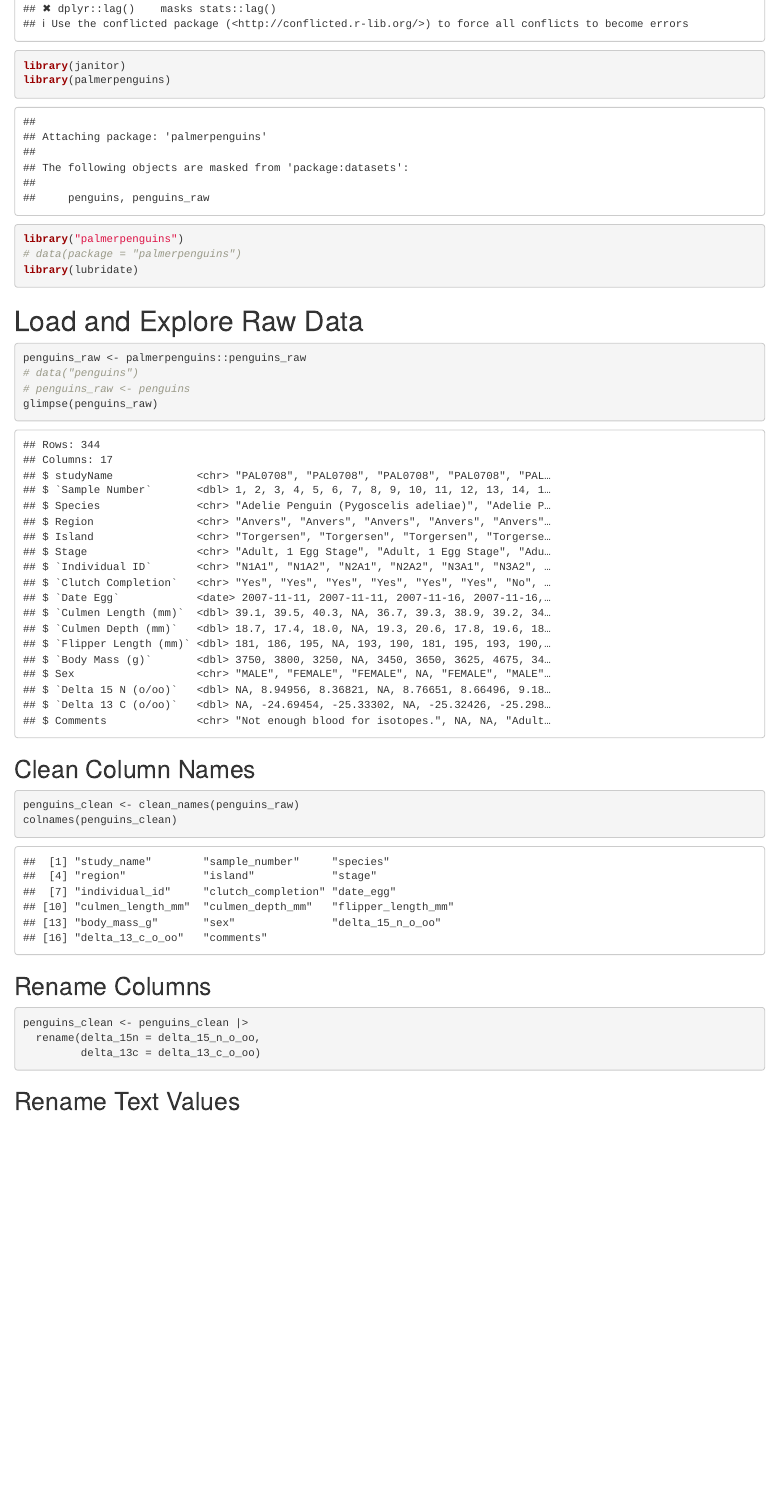
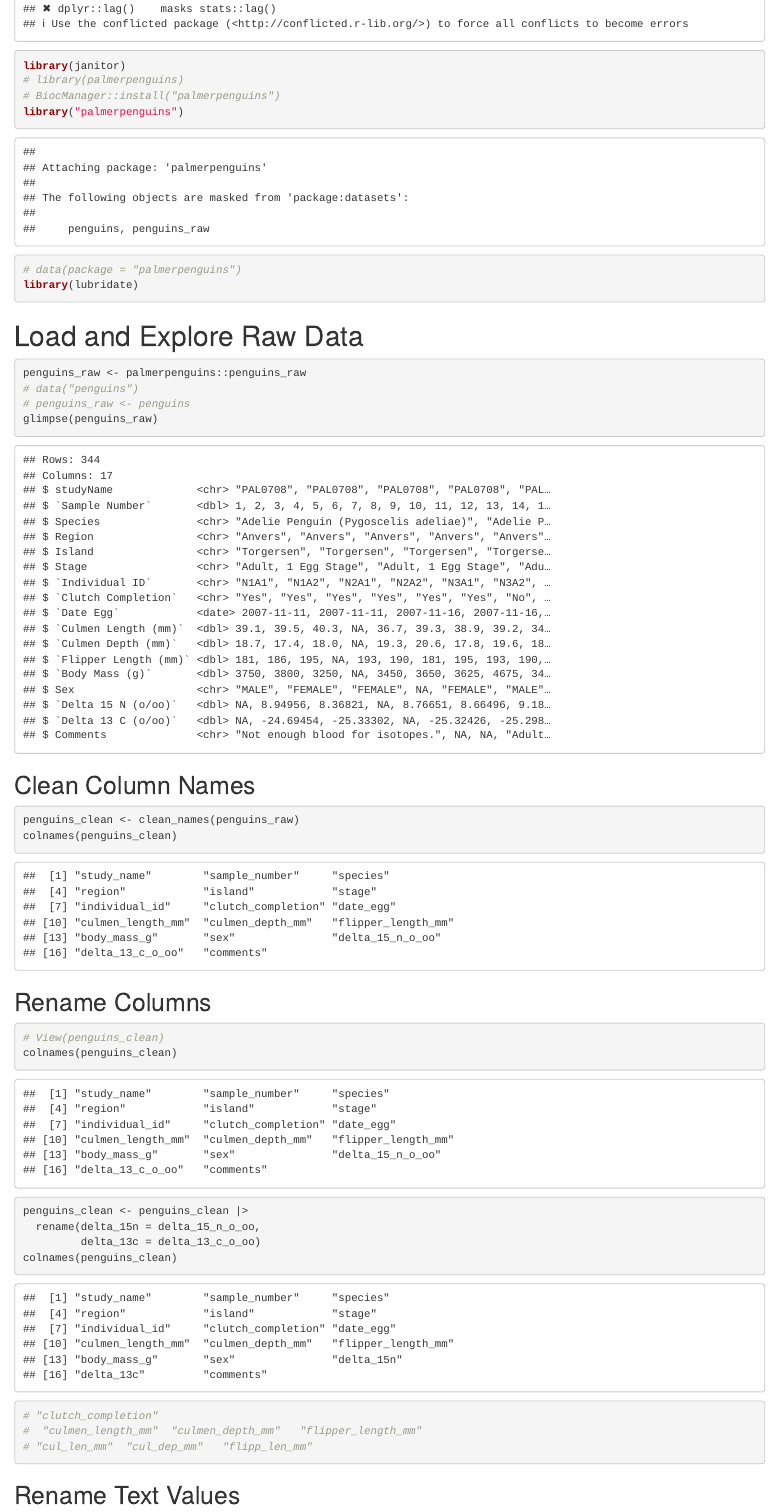
Before and after one commit to esnzgn/DataViz-R-Course, an R Markdown document (Day1_DataWrangling_BasicPlotting/3- Data_Wrangling_with_dplyr_Penguins.Rmd): the page in a window 1100 px wide, from 1250 px down. Rendered offline with R 4.5, knitr and Pandoc, with nearby package versions; column names are cleaned by a stand-in for the janitor package.

Commit message:
pal pen dataset lib laoding

````diff
--- a/Day1_DataWrangling_BasicPlotting/3- Data_Wrangling_with_dplyr_Penguins.Rmd
+++ b/Day1_DataWrangling_BasicPlotting/3- Data_Wrangling_with_dplyr_Penguins.Rmd
@@ -28,7 +28,8 @@ We'll cover:
 ```{r load-packages}
 library(tidyverse)
 library(janitor)
-library(palmerpenguins)
+# library(palmerpenguins)
+# BiocManager::install("palmerpenguins")
 library("palmerpenguins")
 # data(package = "palmerpenguins")
 library(lubridate)
@@ -53,9 +54,17 @@ colnames(penguins_clean)
 ## Rename Columns
 
 ```{r rename-columns}
+# View(penguins_clean)
+colnames(penguins_clean)
 penguins_clean <- penguins_clean |>
   rename(delta_15n = delta_15_n_o_oo,
          delta_13c = delta_13_c_o_oo)
+colnames(penguins_clean)
+
+# "clutch_completion"
+#  "culmen_length_mm"  "culmen_depth_mm"   "flipper_length_mm"
+# "cul_len_mm"  "cul_dep_mm"   "flipp_len_mm"
+
 ```
 
 ## Rename Text Values
````
